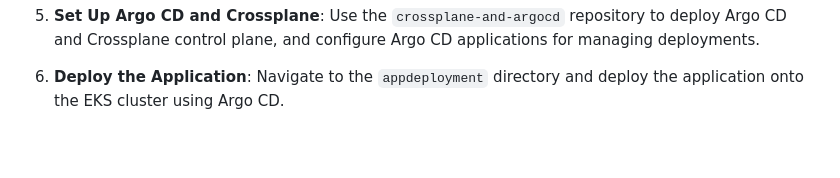
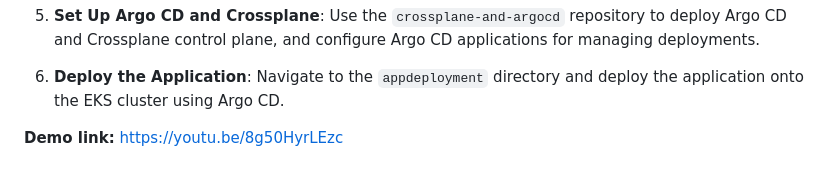
Before and after one commit to AnikG-Org/devops-practice, a Markdown page: crossplane/project/README.md, the part around the change. GitHub-like rendering; blank space fills up the shorter version.

```diff
--- a/crossplane/project/README.md
+++ b/crossplane/project/README.md
@@ -104,3 +104,6 @@ To set up and deploy the project:
 
 6. **Deploy the Application**:
    Navigate to the `appdeployment` directory and deploy the application onto the EKS cluster using Argo CD.
+
+**Demo link:**
+https://youtu.be/8g50HyrLEzc
```
